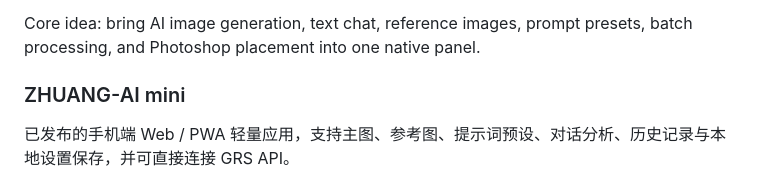
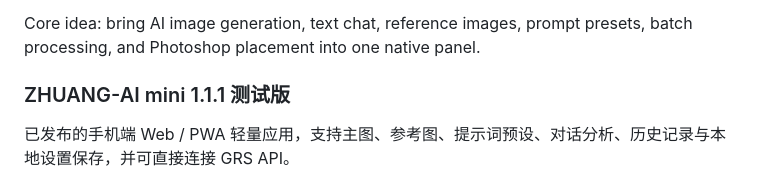
Before and after one commit to gqetugts-boop/ZHUANG-AI-Retouch, a Markdown page: README.md, the part around the change. Rendered like a GitHub page.

```diff
--- a/README.md
+++ b/README.md
@@ -22,7 +22,7 @@ ZHUANG-AI is the completed and downloadable Photoshop UXP plugin.
 
 Core idea: bring AI image generation, text chat, reference images, prompt presets, batch processing, and Photoshop placement into one native panel.
 
-### ZHUANG-AI mini
+### ZHUANG-AI mini 1.1.1 测试版
 
 已发布的手机端 Web / PWA 轻量应用，支持主图、参考图、提示词预设、对话分析、历史记录与本地设置保存，并可直接连接 GRS API。
 
```
